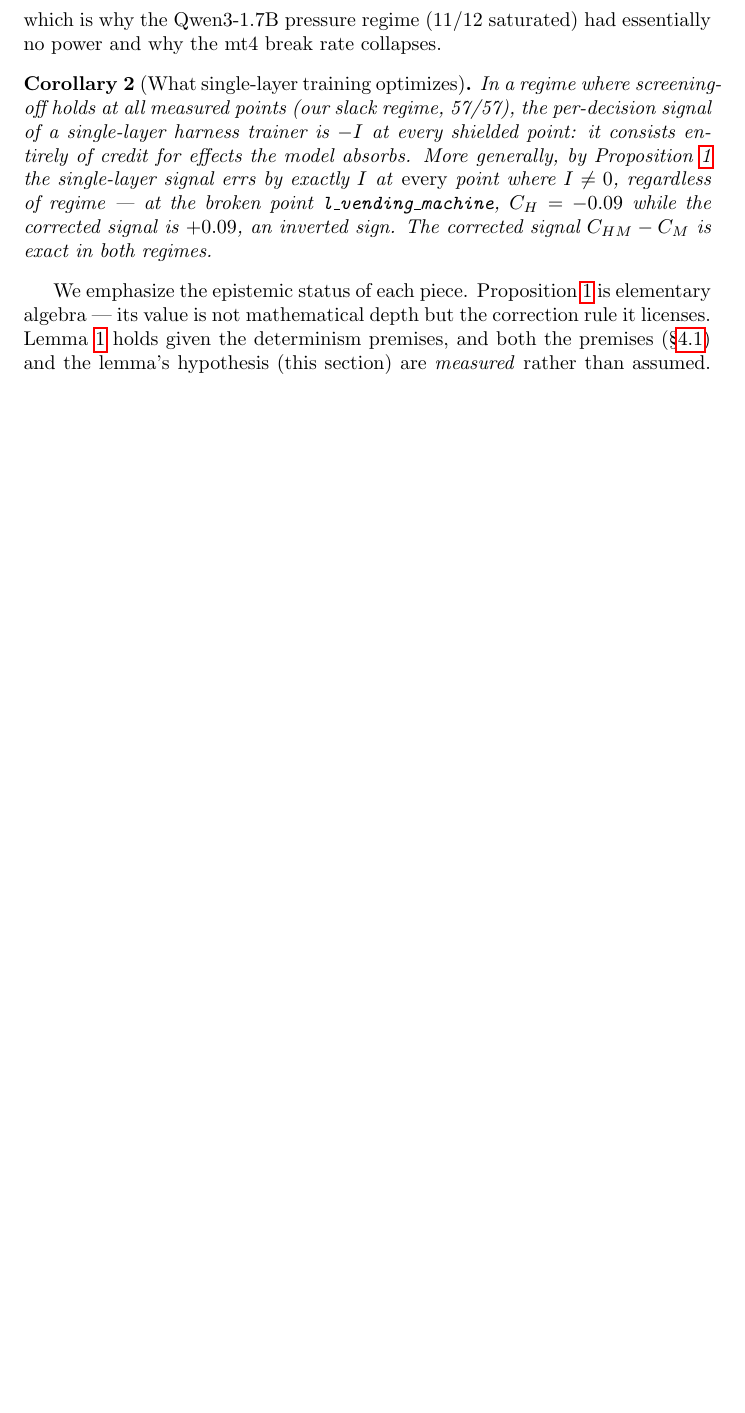
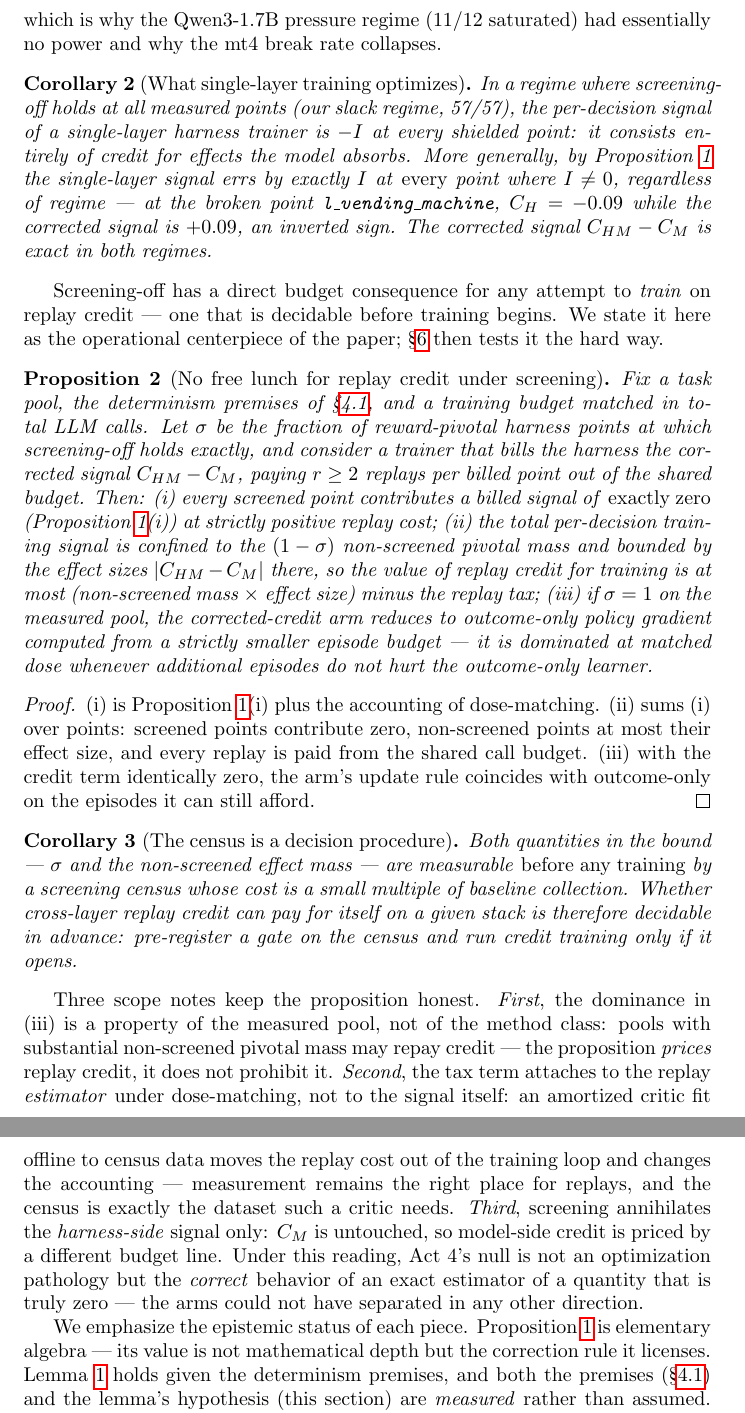
Before and after one commit to marcospaulo429/tcc, a LaTeX paper (paper/main.tex): part of page 14 of 31 before the commit and two parts of pages 14 and 15 of 32 after it, the two joined at a grey line, cut so that both start at the same text, the shorter picture padded with empty space. Compiled offline with pdfLaTeX.

Commit message:
docs: proposição no-free-lunch (prop:nfl) + corolário census-como-gate + fecho do Ato 4 apontando pra regra de decisão

```diff
--- a/paper/main.tex
+++ b/paper/main.tex
@@ -776,6 +776,62 @@ $C_H = -0.09$ while the corrected signal is $+0.09$, an inverted sign. The
 corrected signal $C_{HM} - C_M$ is exact in both regimes.
 \end{corollary}
 
+Screening-off has a direct budget consequence for any attempt to
+\emph{train} on replay credit --- one that is decidable before training
+begins. We state it here as the operational centerpiece of the paper;
+\S\ref{sec:training} then tests it the hard way.
+
+\begin{proposition}[No free lunch for replay credit under screening]
+\label{prop:nfl}
+Fix a task pool, the determinism premises of \S\ref{sec:floor}, and a
+training budget matched in total LLM calls. Let $\sigma$ be the fraction of
+reward-pivotal harness points at which screening-off holds exactly, and
+consider a trainer that bills the harness the corrected signal
+$C_{HM} - C_M$, paying $r \geq 2$ replays per billed point out of the
+shared budget. Then: (i)~every screened point contributes a billed signal
+of \emph{exactly zero} (Proposition~\ref{prop:dc}(i)) at strictly positive
+replay cost; (ii)~the total per-decision training signal is confined to the
+$(1-\sigma)$ non-screened pivotal mass and bounded by the effect sizes
+$|C_{HM} - C_M|$ there, so the value of replay credit for training is at
+most (non-screened mass $\times$ effect size) minus the replay tax;
+(iii)~if $\sigma = 1$ on the measured pool, the corrected-credit arm
+reduces to outcome-only policy gradient computed from a strictly smaller
+episode budget --- it is dominated at matched dose whenever additional
+episodes do not hurt the outcome-only learner.
+\end{proposition}
+\begin{proof}
+(i) is Proposition~\ref{prop:dc}(i) plus the accounting of dose-matching.
+(ii) sums (i) over points: screened points contribute zero, non-screened
+points at most their effect size, and every replay is paid from the shared
+call budget. (iii) with the credit term identically zero, the arm's update
+rule coincides with outcome-only on the episodes it can still afford.
+\end{proof}
+
+\begin{corollary}[The census is a decision procedure]
+\label{cor:gate}
+Both quantities in the bound --- $\sigma$ and the non-screened effect
+mass --- are measurable \emph{before any training} by a screening census
+whose cost is a small multiple of baseline collection. Whether cross-layer
+replay credit can pay for itself on a given stack is therefore decidable in
+advance: pre-register a gate on the census and run credit training only if
+it opens.
+\end{corollary}
+
+Three scope notes keep the proposition honest. \emph{First}, the dominance
+in (iii) is a property of the measured pool, not of the method class:
+pools with substantial non-screened pivotal mass may repay credit ---
+the proposition \emph{prices} replay credit, it does not prohibit it.
+\emph{Second}, the tax term attaches to the replay \emph{estimator} under
+dose-matching, not to the signal itself: an amortized critic fit offline
+to census data moves the replay cost out of the training loop and changes
+the accounting --- measurement remains the right place for replays, and
+the census is exactly the dataset such a critic needs. \emph{Third},
+screening annihilates the \emph{harness-side} signal only: $C_M$ is
+untouched, so model-side credit is priced by a different budget line.
+Under this reading, Act~4's null is not an optimization pathology but the
+\emph{correct} behavior of an exact estimator of a quantity that is truly
+zero --- the arms could not have separated in any other direction.
+
 We emphasize the epistemic status of each piece.
 Proposition~\ref{prop:dc} is elementary algebra --- its value is not
 mathematical depth but the correction rule it licenses.
```
Also changed, not shown: paper/main.tex (5 more changed lines).
